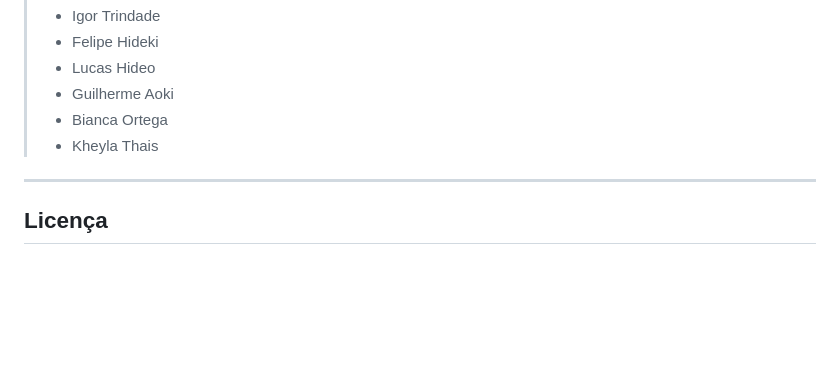
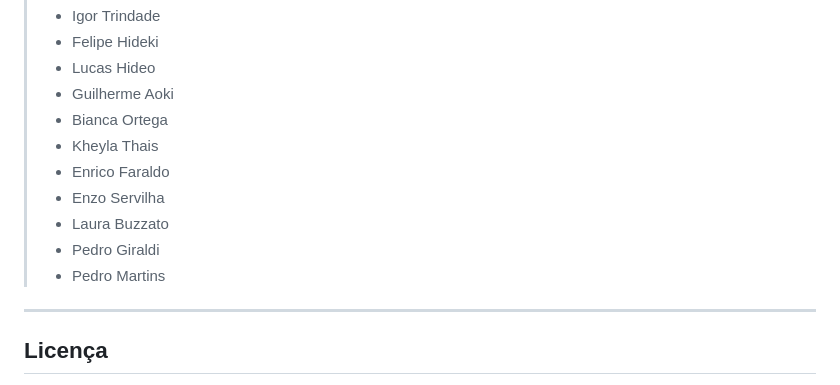
Before and after one commit to LauraBuzzato/NextRail, a Markdown page: README.md, the part around the change. Drawn GitHub-style; blank space fills up the shorter version.

Commit message:
Add contributors to the README file

```diff
--- a/README.md
+++ b/README.md
@@ -142,6 +142,11 @@ Combinando **front-end, back-end, autenticação e persistência em banco relaci
 > * Guilherme Aoki
 > * Bianca Ortega
 > * Kheyla Thais
+> * Enrico Faraldo
+> * Enzo Servilha
+> * Laura Buzzato
+> * Pedro Giraldi
+> * Pedro Martins
 
 ---
 
```
